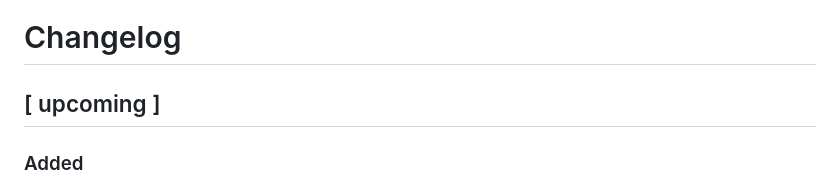
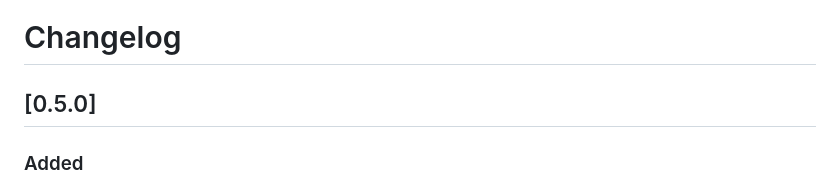
Before and after one commit to wdtbrchan/mail-client-vscode, a Markdown page: CHANGELOG.md, the part around the change. GitHub-like rendering.

Commit message:
update changelog for 0.5.0

```diff
--- a/CHANGELOG.md
+++ b/CHANGELOG.md
@@ -1,6 +1,6 @@
 # Changelog
 
-## [ upcoming ]
+## [0.5.0]
 
 ### Added
 - **Message Search**: Added the ability to search for messages within a folder using IMAP search features. A search input is now available in the message list toolbar.
```
